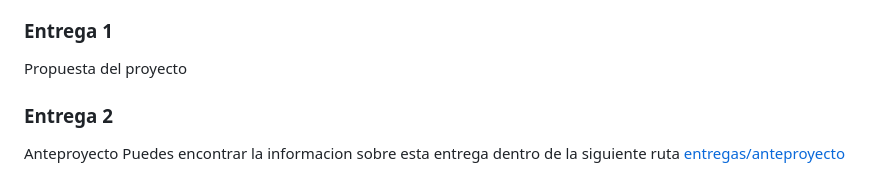
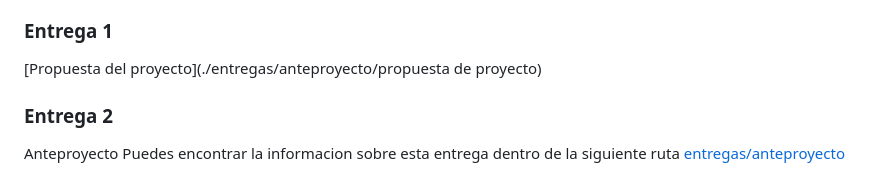
Before and after one commit to Art3611/Bolsa-de-trabajo, a Markdown page: README.md, the part around the change. Rendered like a GitHub page.

Commit message:
Añadiendo link a la propuesta de proyecto README.md

```diff
--- a/README.md
+++ b/README.md
@@ -27,7 +27,7 @@ Todas las entregas que se realizaran en el transcurso de tiempo del proyecto se
 
 ### Entrega 1
 
-Propuesta del proyecto
+[Propuesta del proyecto](./entregas/anteproyecto/propuesta de proyecto)
 
 ### Entrega 2
 
```
